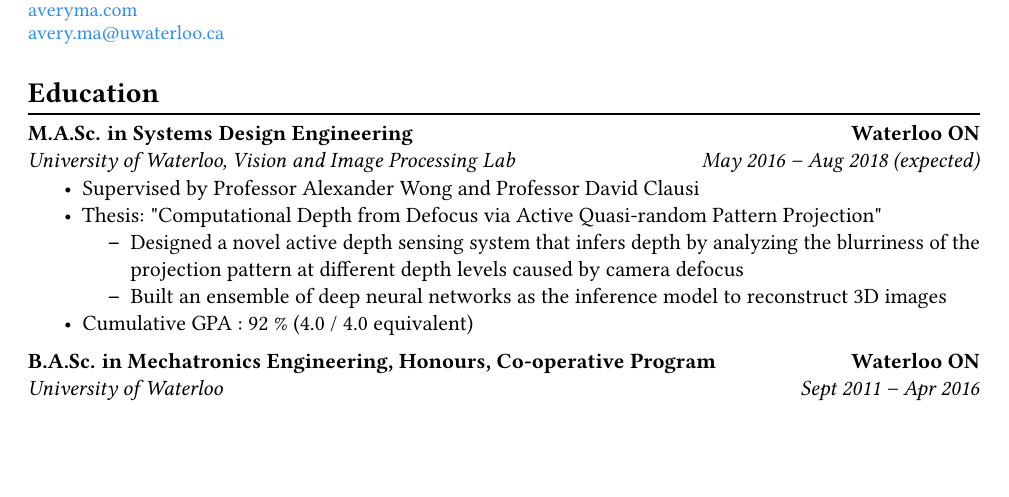
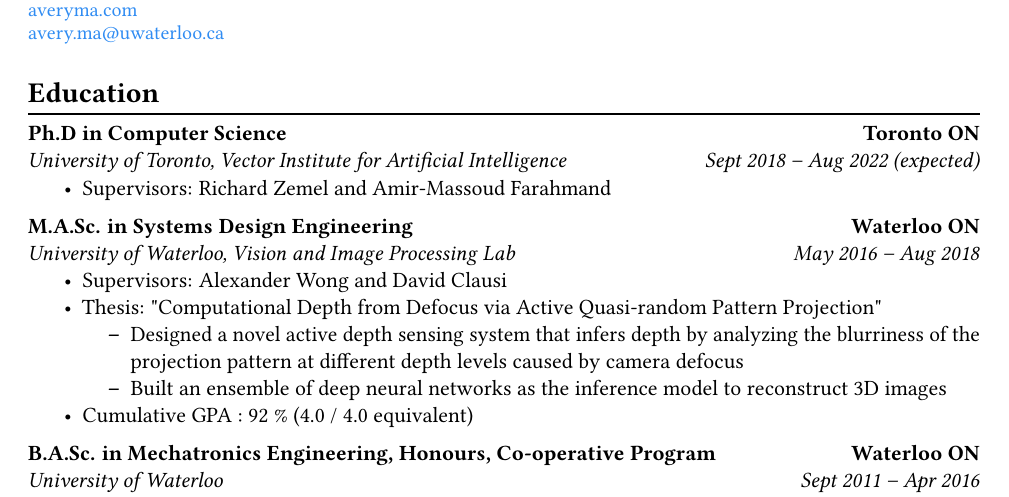
Before and after one commit to averyma/cv, a LaTeX document (main.tex, which reads education.tex): part of page 1 of 4, cut so that both start at the same text, the shorter picture padded with empty space. Compiled offline with pdfLaTeX.

Commit message:
updated UofT admission in Education section

```diff
--- a/education.tex
+++ b/education.tex
@@ -2,14 +2,30 @@
 \vspace{\postsubhead}
 % \begin{adjustwidth}{\indentleft}{\indentright}
 %\vspace{\interlist}
+    \textbf{Ph.D in Computer Science}
+    \hfill
+    \textbf{Toronto ON}\\
+    \textit{University of Toronto, Vector Institute for Artificial Intelligence}
+    \hfill
+    \textit{Sept 2018 -- Aug 2022 (expected)}
+    \begin{itemize}
+        \item Supervisors: Richard Zemel and Amir-Massoud Farahmand
+        % \begin{itemize}
+        %     \item Designed a novel active depth sensing system that infers depth by analyzing the blurriness of the projection pattern at different depth levels caused by camera defocus
+        %     \item Built an ensemble of deep neural networks as the inference model to reconstruct 3D images
+        % \end{itemize}
+        % \item Cumulative GPA : 92 \% (4.0 / 4.0 equivalent)
+    \end{itemize}
+    \vspace{\interlist}
+
     \textbf{M.A.Sc. in Systems Design Engineering}
     \hfill
     \textbf{Waterloo ON}\\
     \textit{University of Waterloo, Vision and Image Processing Lab}
     \hfill
-    \textit{May 2016 -- Aug 2018 (expected)}
+    \textit{May 2016 -- Aug 2018}
     \begin{itemize}
-        \item Supervised by Professor Alexander Wong and Professor David Clausi
+        \item Supervisors: Alexander Wong and David Clausi
         \item Thesis: "Computational Depth from Defocus via Active Quasi-random Pattern Projection"
         \begin{itemize}
             \item Designed a novel active depth sensing system that infers depth by analyzing the blurriness of the projection pattern at different depth levels caused by camera defocus
```
